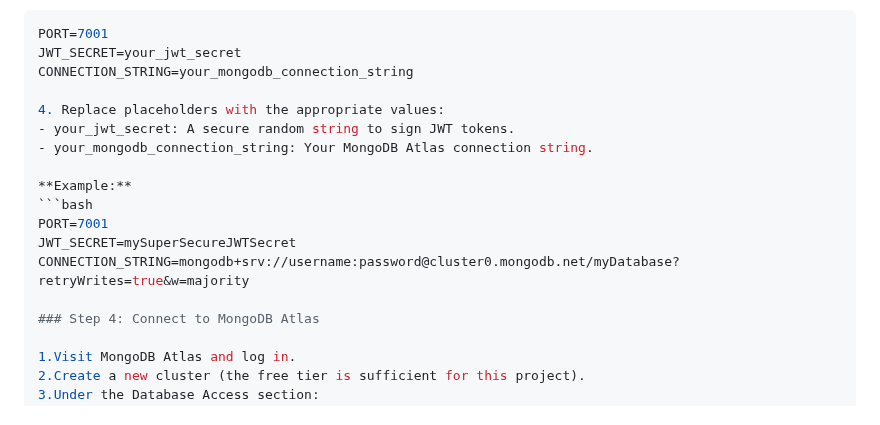
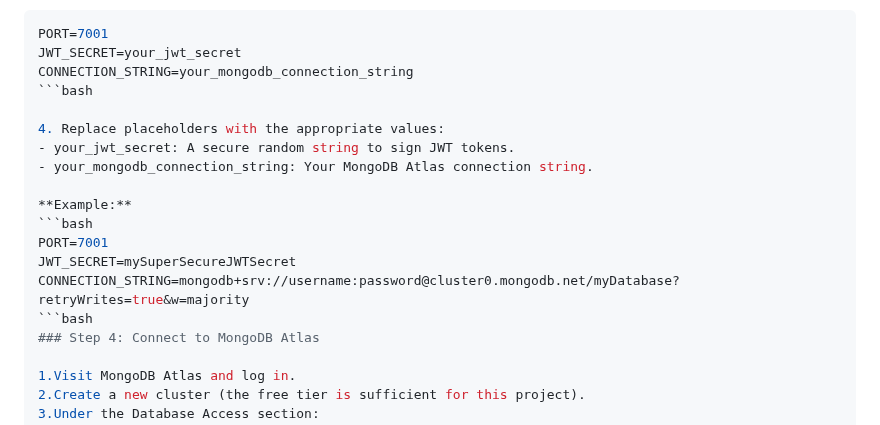
Before and after one commit to AgiAbhishek/Role_Based_Acess_Control, a Markdown page: README.md, the part around the change. Drawn GitHub-style.

````diff
--- a/README.md
+++ b/README.md
@@ -99,6 +99,7 @@ nodejs-rbac-tutorial/
  PORT=7001
 JWT_SECRET=your_jwt_secret
 CONNECTION_STRING=your_mongodb_connection_string
+ ```bash
 
 4. Replace placeholders with the appropriate values:
 - your_jwt_secret: A secure random string to sign JWT tokens.
@@ -109,7 +110,7 @@ CONNECTION_STRING=your_mongodb_connection_string
 PORT=7001
 JWT_SECRET=mySuperSecureJWTSecret
 CONNECTION_STRING=mongodb+srv://username:password@cluster0.mongodb.net/myDatabase?retryWrites=true&w=majority
-
+ ```bash
 ### Step 4: Connect to MongoDB Atlas
 
 1.Visit MongoDB Atlas and log in.
````
